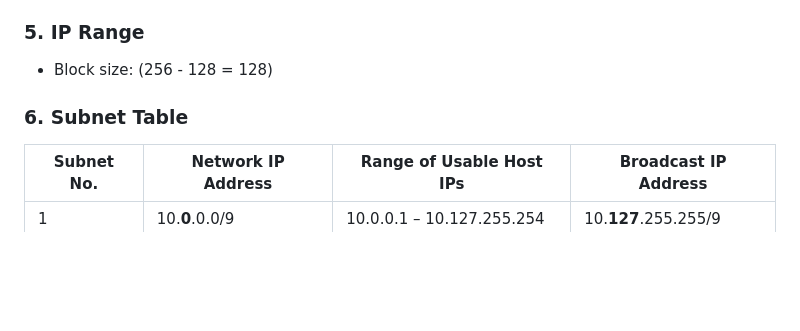
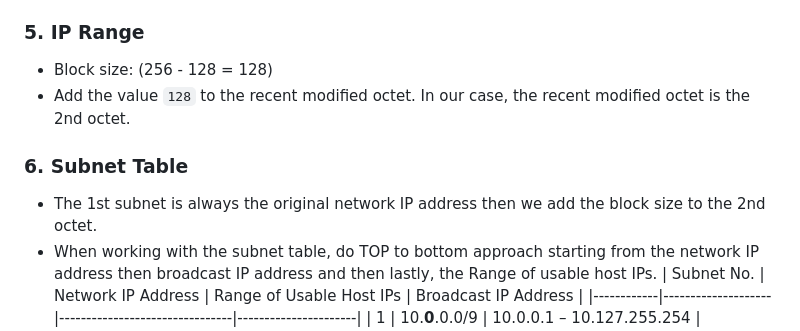
Before and after one commit to stephinehc/network-engineer-portfolio-v0.1, a Markdown page: networking-roadmap/01-network-design-fundamentals/README.md, the part around the change. GitHub-like rendering; blank space fills up the shorter version.

```diff
--- a/networking-roadmap/01-network-design-fundamentals/README.md
+++ b/networking-roadmap/01-network-design-fundamentals/README.md
@@ -104,9 +104,11 @@ Needs a smaller subnet for office PCs, printers, and internal applications.
 
 ### 5. IP Range
 - Block size: \(256 - 128 = 128\)
+- Add the value `128` to the recent modified octet. In our case, the recent modified octet is the 2nd octet.
 
 ### 6. Subnet Table
-
+- The 1st subnet is always the original network IP address then we add the block size to the 2nd octet.
+- When working with the subnet table, do TOP to bottom approach starting from the network IP address then broadcast IP address and then lastly, the Range of usable host IPs.
 | Subnet No. | Network IP Address | Range of Usable Host IPs       | Broadcast IP Address |
 |------------|--------------------|--------------------------------|----------------------|
 | 1          | 10.**0**.0.0/9         | 10.0.0.1 – 10.127.255.254      | 10.**127**.255.255/9     |
```
